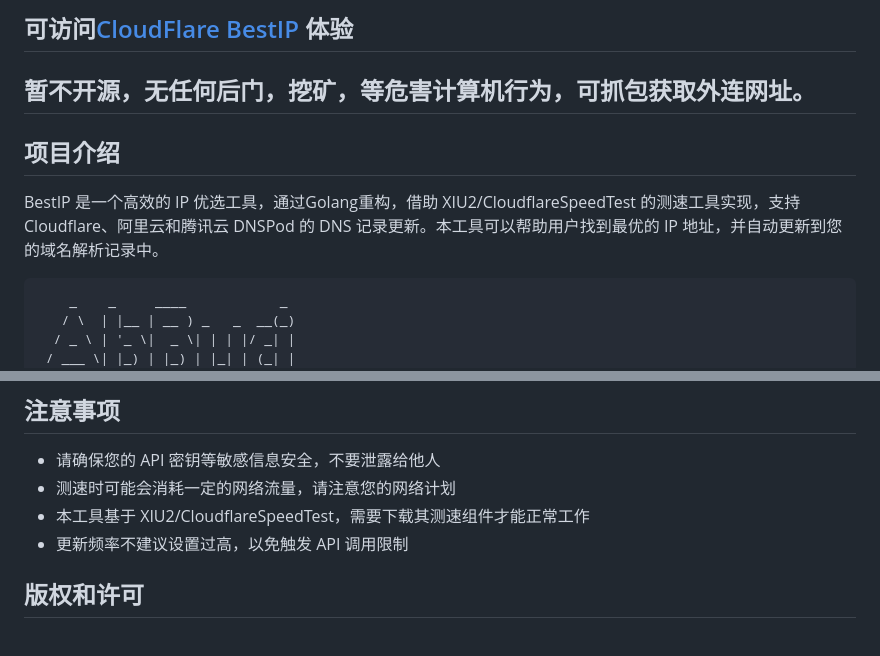
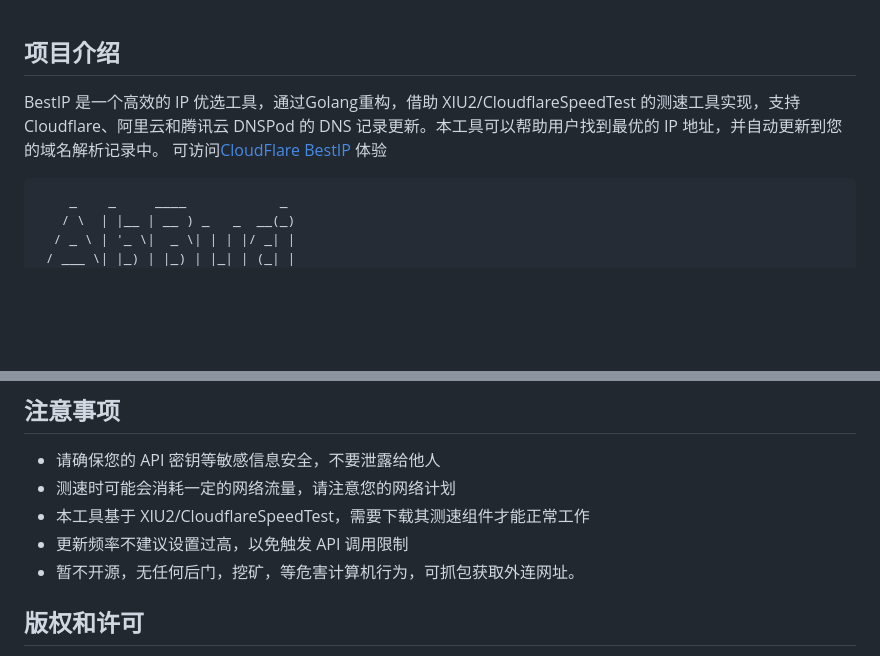
Before and after one commit to kwxos/CF-Ali-DNSpod-ddns-IP, a Markdown page: README.md, 2 parts joined by grey strips. Drawn GitHub-style; blank space fills up the shorter version.

Commit message:
Update README.md
新版介绍

````diff
--- a/README.md
+++ b/README.md
@@ -1,8 +1,7 @@
-## 可访问[CloudFlare BestIP](http://bestip.badking.pp.ua/) 体验
-## 暂不开源，无任何后门，挖矿，等危害计算机行为，可抓包获取外连网址。
 ## 项目介绍
 
 BestIP 是一个高效的 IP 优选工具，通过Golang重构，借助 XIU2/CloudflareSpeedTest 的测速工具实现，支持 Cloudflare、阿里云和腾讯云 DNSPod 的 DNS 记录更新。本工具可以帮助用户找到最优的 IP 地址，并自动更新到您的域名解析记录中。
+可访问[CloudFlare BestIP](http://bestip.badking.pp.ua/) 体验
 
 ```
     _    _     ____            _
@@ -110,7 +109,7 @@ BestIP 是一个高效的 IP 优选工具，通过Golang重构，借助 XIU2/Clo
 - 测速时可能会消耗一定的网络流量，请注意您的网络计划
 - 本工具基于 XIU2/CloudflareSpeedTest，需要下载其测速组件才能正常工作
 - 更新频率不建议设置过高，以免触发 API 调用限制
-
+- 暂不开源，无任何后门，挖矿，等危害计算机行为，可抓包获取外连网址。
 ## 版权和许可
 
 BestIP for CF-Ali-DNSpod 由 AbBai（阿布白）开发
````
